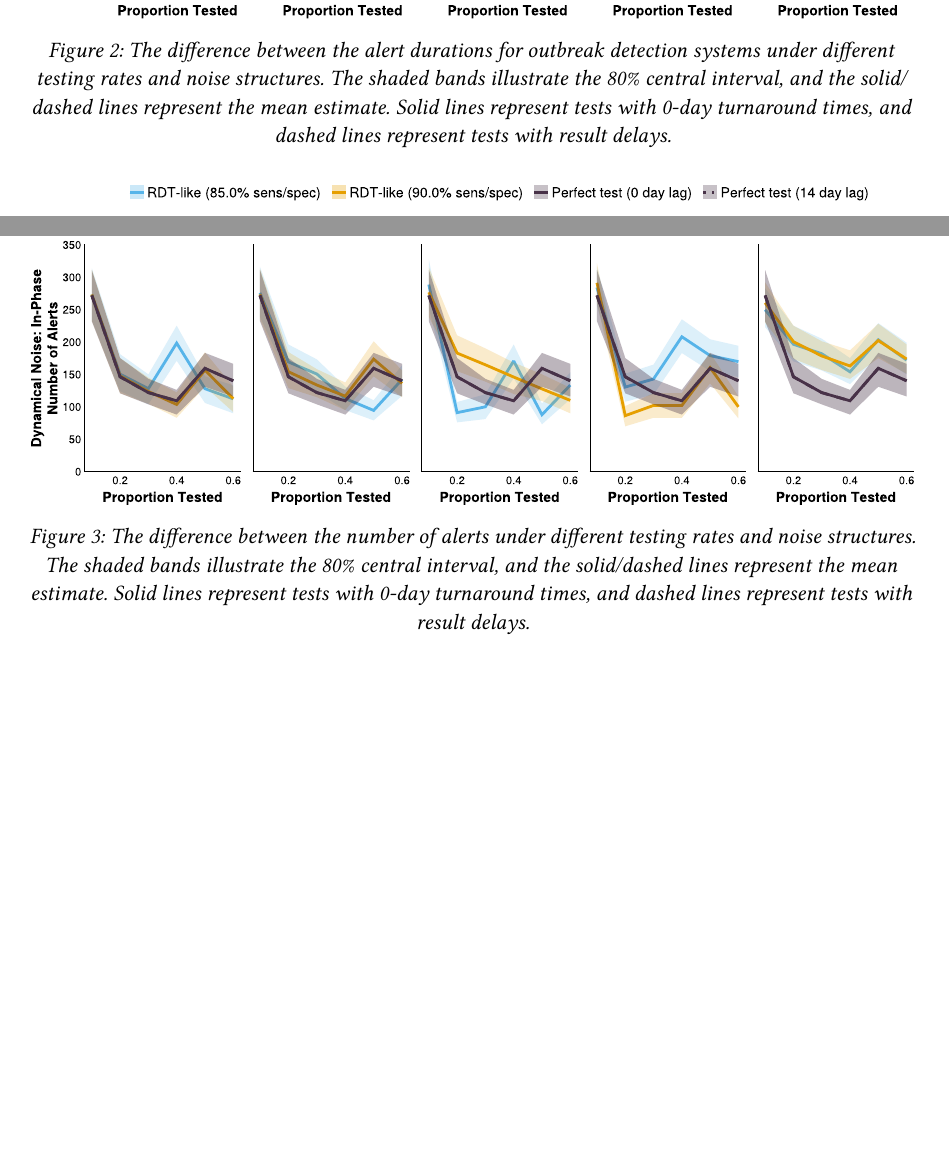
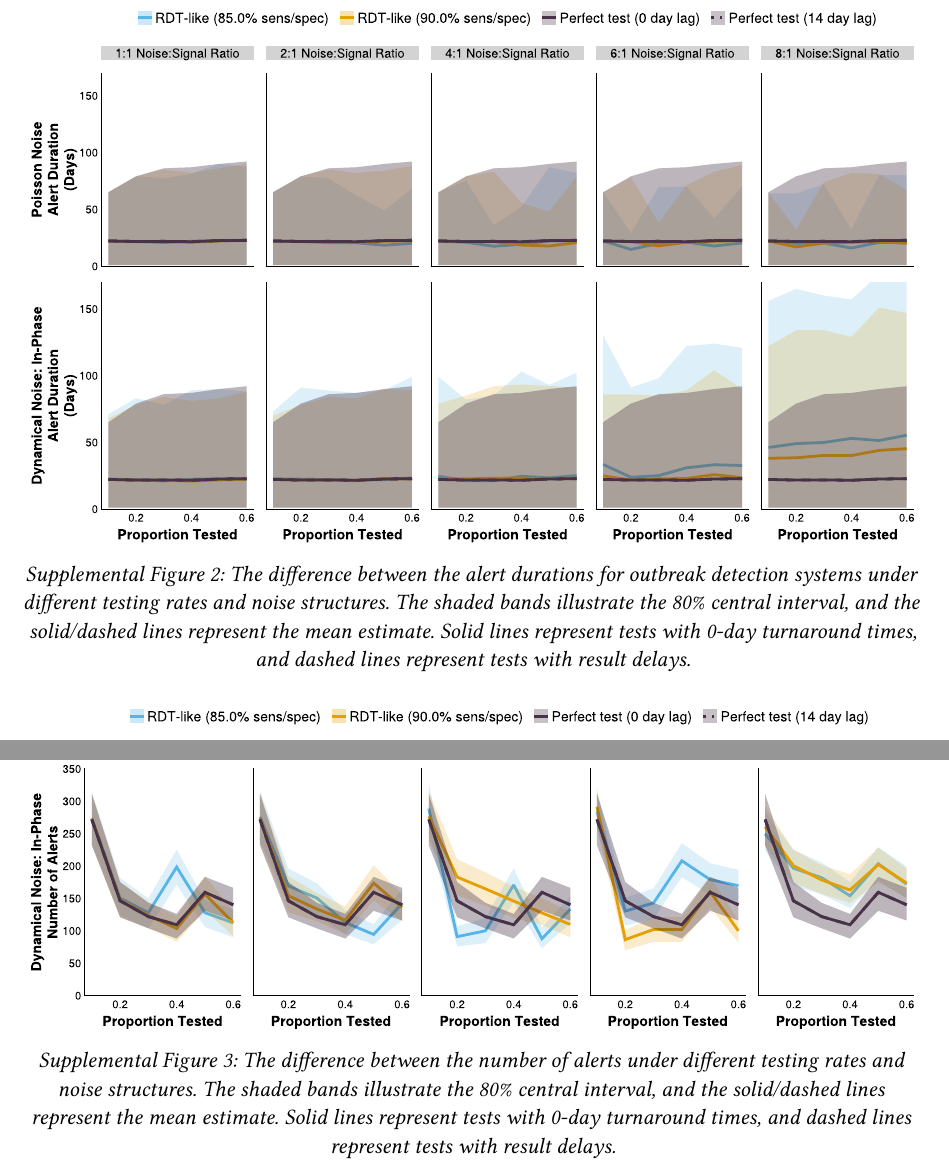
Before and after one commit to arnold-c/PhD-Dissertation, a Typst document (chapter_4/outbreak-detection_supplemental-appendix.typ): two parts of page 4 of 4, joined at a grey line, cut so that both start at the same text, the shorter picture padded with empty space. Compiled offline with Typst 0.15.

Commit message:
Add Supplemental to figs and tables in ch4

```diff
--- a/chapter_4/outbreak-detection_supplemental-appendix.typ
+++ b/chapter_4/outbreak-detection_supplemental-appendix.typ
@@ -94,18 +99,22 @@
 
 #figure(
   image("supplemental-appendix_files/plots/optimal-thresholds_prop-outbreak-plot.svg"),
-  caption: [The difference between the proportion of the time series in outbreak for outbreak detection systems under different testing rates and noise structures. The shaded bands illustrate the 80% central interval, and the solid/dashed lines represent the mean estimate. Solid lines represent tests with 0-day turnaround times, and dashed lines represent tests with result delays.]
+  caption: [The difference between the proportion of the time series in outbreak for outbreak detection systems under different testing rates and noise structures. The shaded bands illustrate the 80% central interval, and the solid/dashed lines represent the mean estimate. Solid lines represent tests with 0-day turnaround times, and dashed lines represent tests with result delays.],
+  supplement: [Supplemental Figure]
 )
 <fig-outbreak-proportion>
 
 #figure(
   image("supplemental-appendix_files/plots/optimal-thresholds_alert-duration-plot.svg"),
-  caption: [The difference between the alert durations for outbreak detection systems under different testing rates and noise structures. The shaded bands illustrate the 80% central interval, and the solid/dashed lines represent the mean estimate. Solid lines represent tests with 0-day turnaround times, and dashed lines represent tests with result delays.]
+  caption: [The difference between the alert durations for outbreak detection systems under different testing rates and noise structures. The shaded bands illustrate the 80% central interval, and the solid/dashed lines represent the mean estimate. Solid lines represent tests with 0-day turnaround times, and dashed lines represent tests with result delays.],
+  supplement: [Supplemental Figure]
+
 )
 <fig-alert-duration>
 
 #figure(
   image("supplemental-appendix_files/plots/optimal-thresholds_n-alerts-plot.svg"),
-  caption: [The difference between the number of alerts under different testing rates and noise structures. The shaded bands illustrate the 80% central interval, and the solid/dashed lines represent the mean estimate. Solid lines represent tests with 0-day turnaround times, and dashed lines represent tests with result delays.]
+  caption: [The difference between the number of alerts under different testing rates and noise structures. The shaded bands illustrate the 80% central interval, and the solid/dashed lines represent the mean estimate. Solid lines represent tests with 0-day turnaround times, and dashed lines represent tests with result delays.],
+  supplement: [Supplemental Figure]
 )
 <fig-num-alerts>
```
Also changed, not shown: chapter_4/outbreak-detection_supplemental-appendix.pdf (added), chapter_4/outbreak-detection_supplemental-appendix.typ (11 more changed lines).
